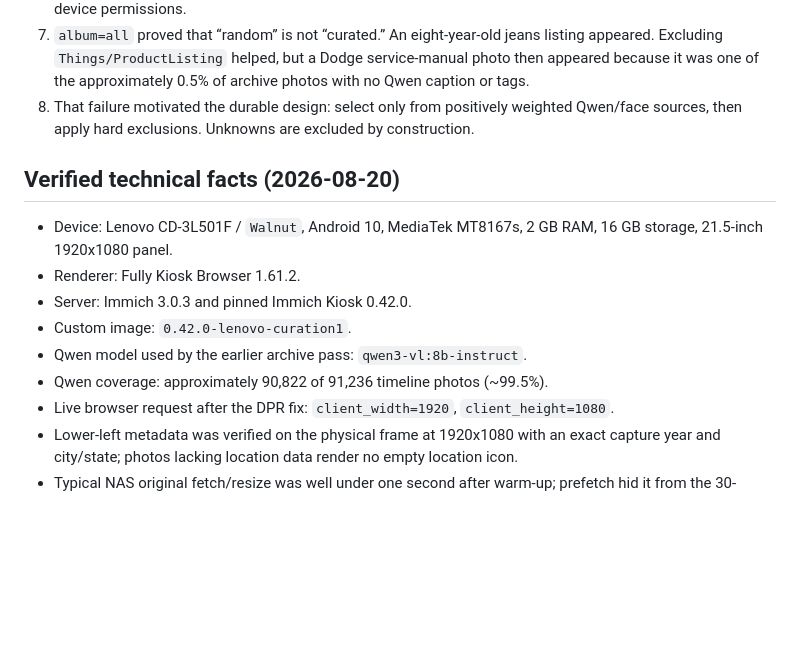
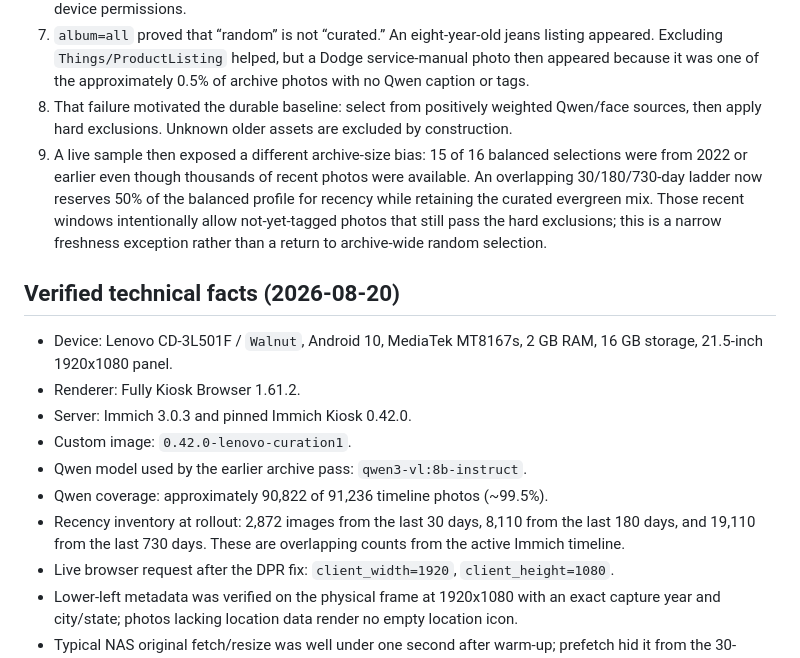
Before and after one commit to wyattf1995/immich-smart-frame, a Markdown page: immich-kiosk/docs/blog-outline.md, the part around the change. GitHub-like rendering; blank space fills up the shorter version.

```diff
--- a/immich-kiosk/docs/blog-outline.md
+++ b/immich-kiosk/docs/blog-outline.md
@@ -32,9 +32,16 @@ consumer-facing payoff for building a local photo archive around Immich.
    listing appeared. Excluding `Things/ProductListing` helped, but a Dodge
    service-manual photo then appeared because it was one of the approximately
    0.5% of archive photos with no Qwen caption or tags.
-8. That failure motivated the durable design: select only from positively
-   weighted Qwen/face sources, then apply hard exclusions. Unknowns are excluded
-   by construction.
+8. That failure motivated the durable baseline: select from positively weighted
+   Qwen/face sources, then apply hard exclusions. Unknown older assets are
+   excluded by construction.
+9. A live sample then exposed a different archive-size bias: 15 of 16 balanced
+   selections were from 2022 or earlier even though thousands of recent photos
+   were available. An overlapping 30/180/730-day ladder now reserves 50% of the
+   balanced profile for recency while retaining the curated evergreen mix.
+   Those recent windows intentionally allow not-yet-tagged photos that still
+   pass the hard exclusions; this is a narrow freshness exception rather than a
+   return to archive-wide random selection.
 
 ## Verified technical facts (2026-08-20)
 
@@ -45,6 +52,9 @@ consumer-facing payoff for building a local photo archive around Immich.
 - Custom image: `0.42.0-lenovo-curation1`.
 - Qwen model used by the earlier archive pass: `qwen3-vl:8b-instruct`.
 - Qwen coverage: approximately 90,822 of 91,236 timeline photos (~99.5%).
+- Recency inventory at rollout: 2,872 images from the last 30 days, 8,110 from
+  the last 180 days, and 19,110 from the last 730 days. These are overlapping
+  counts from the active Immich timeline.
 - Live browser request after the DPR fix: `client_width=1920`,
   `client_height=1080`.
 - Lower-left metadata was verified on the physical frame at 1920x1080 with an
```
Also changed, not shown: immich-kiosk/README.md (+24 -11 lines).
